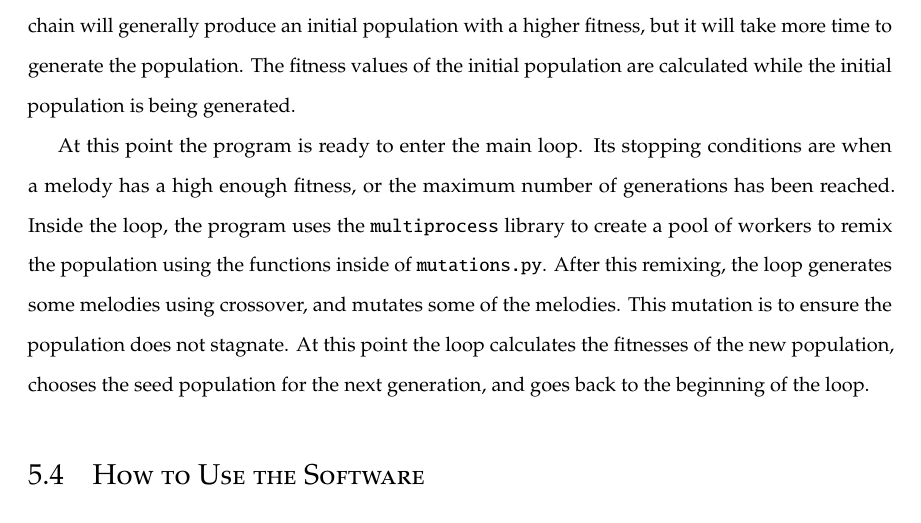
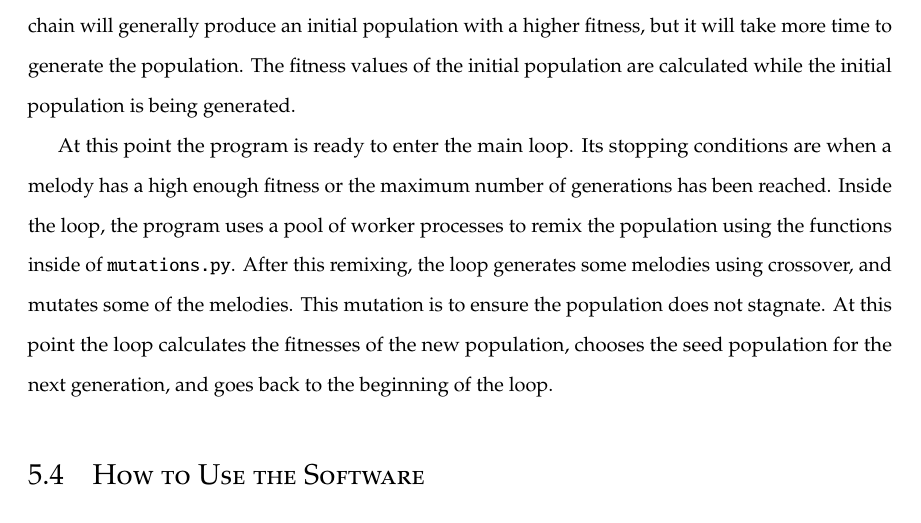
Before and after one commit to ThomasMatlak/is-paper, a LaTeX thesis (thesis/username.tex, which reads thesis/chapters/software.tex): part of page 37 of 47, cut so that both start at the same text. Compiled offline with pdfLaTeX; a LaTeX package or settings file that is missing is left out.

Commit message:
removed references to some implementation details

```diff
--- a/thesis/chapters/software.tex
+++ b/thesis/chapters/software.tex
@@ -168,15 +168,14 @@ Starting with the Markov chain will generally produce an initial population with
 The fitness values of the initial population are calculated while the initial population is being generated.
 
 At this point the program is ready to enter the main loop.
-Its stopping conditions are when a melody has a high enough fitness, or the maximum number of generations has been reached.
-Inside the loop, the program uses the \texttt{multiprocess} library to create a pool of workers to remix the population using the functions inside of \texttt{mutations.py}.
-% TODO explain why the choice to use multiprocess was made
+Its stopping conditions are when a melody has a high enough fitness or the maximum number of generations has been reached.
+Inside the loop, the program uses a pool of worker processes to remix the population using the functions inside of \texttt{mutations.py}.
+% ... uses the \texttt{multiprocess} library from The UQ Foundation \cite{mckerns_better_2018}.
+% Rather than the standard \texttt{multiprocessing} library, \texttt{multiprocess} was chosen because music21 \texttt{streams} use weak references to relate notes to the streams to which they belong, which Python's \texttt{pickle} library cannot handle.
+% \texttt{multiprocess} is a fork of \texttt{multiprocessing} that uses \texttt{dill}, a fork of \texttt{pickle} that allows for weak references.
 After this remixing, the loop generates some melodies using crossover, and mutates some of the melodies.
 This mutation is to ensure the population does not stagnate.
 At this point the loop calculates the fitnesses of the new population, chooses the seed population for the next generation, and goes back to the beginning of the loop.
-
-% \section{Harmonization and Counterpoint}
-
 
 \section{How to Use the Software} \label{software:howtouse}
 
```
